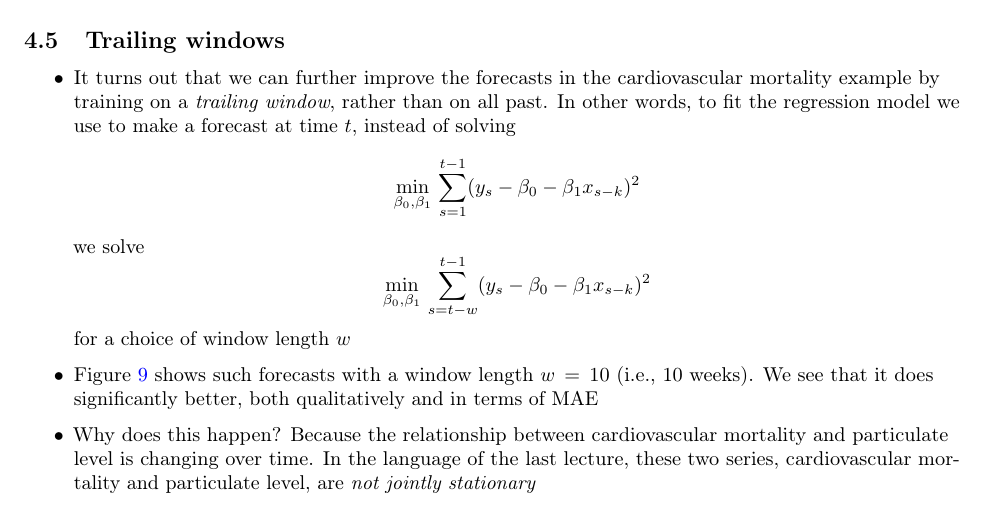
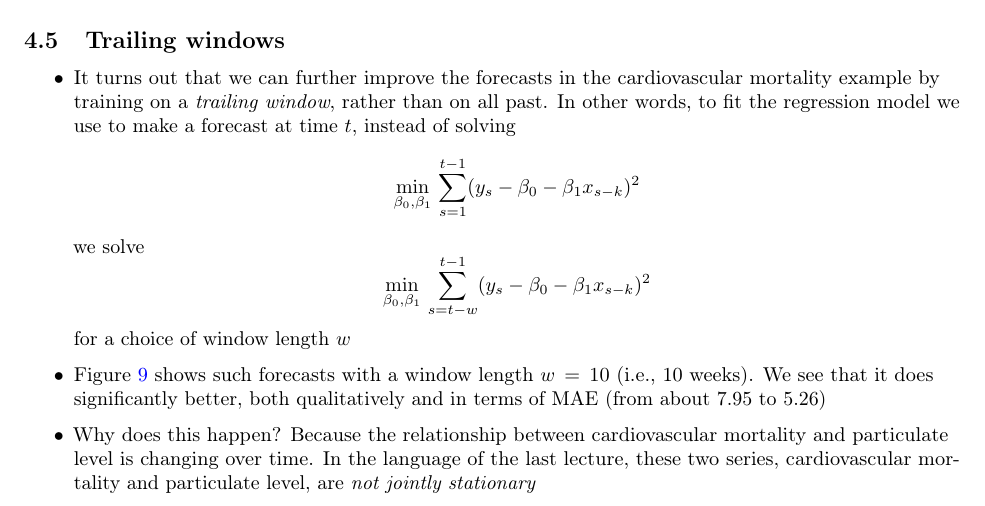
Before and after one commit to ryantibs/timeseries-f23, a LaTeX document (lectures/regression/regression.tex): part of page 18 of 20, cut so that both start at the same text. Compiled offline with pdfLaTeX.

Commit message:
Add MAE numbers

```diff
--- a/lectures/regression/regression.tex
+++ b/lectures/regression/regression.tex
@@ -1247,7 +1247,7 @@ Cross-validation, 4-steps ahead:
 
 \item Figure \ref{fig:cardio_cv2} shows such forecasts with a window length $w =
   10$ (i.e., 10 weeks). We see that it does significantly better, both
-  qualitatively and in terms of MAE
+  qualitatively and in terms of MAE (from about 7.95 to 5.26)
 
 \item Why does this happen? Because the relationship between cardiovascular
   mortality and particulate level is changing over time. In the language of the
```
Also changed, not shown: lectures/regression/regression.pdf.
